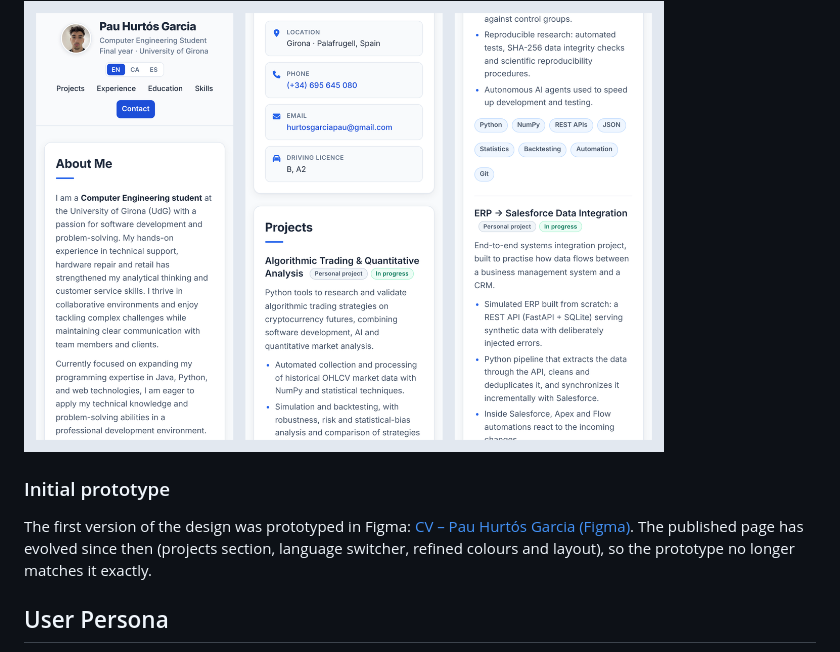
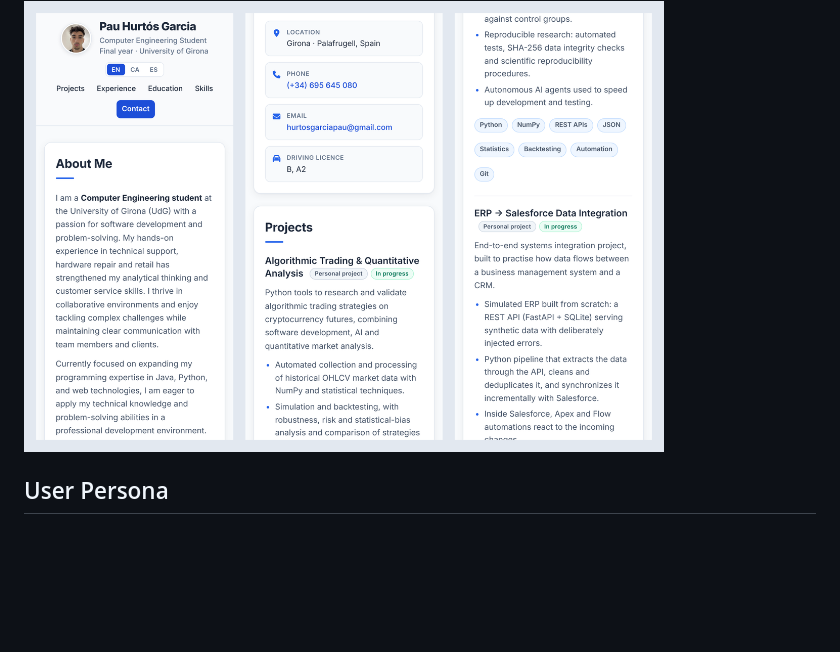
Before and after one commit to pdpxvx/CV, a Markdown page: DESIGN.md, the part around the change. Rendered like a GitHub page; blank space fills up the shorter version.

Commit message:
Remove design prototype links

```diff
--- a/DESIGN.md
+++ b/DESIGN.md
@@ -13,11 +13,6 @@ The page as it is published, on desktop (1280 px) and on mobile (390 px).
 ### Mobile
 
 <img src=".github/design/mobile.png" alt="Mobile version of the web CV, first three screens" width="640">
-
-### Initial prototype
-
-The first version of the design was prototyped in Figma: [CV – Pau Hurtós Garcia (Figma)](https://www.figma.com/design/PcGF9UbmOhA7uRje0PY9a1/CV---Pau-Hurt%C3%B3s-Garcia?node-id=0-1&t=6rTlBFjUgqRxiIZl-1).
-The published page has evolved since then (projects section, language switcher, refined colours and layout), so the prototype no longer matches it exactly.
 
 ## User Persona
 
```
Also changed, not shown: 1 other file.
